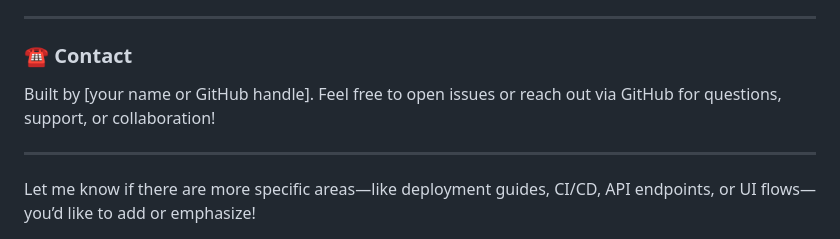
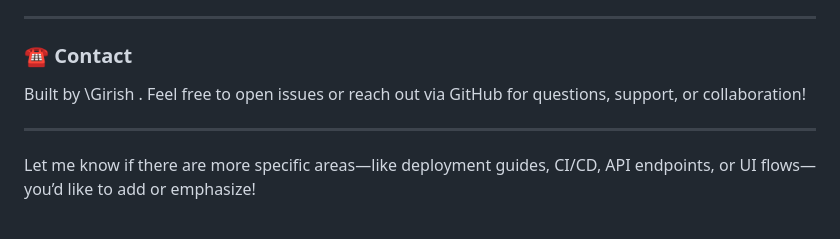
Before and after one commit to Ftyigffifygf/AI-doctor-helper, a Markdown page: README.md, the part around the change. Rendered like a GitHub page.

```diff
--- a/README.md
+++ b/README.md
@@ -136,7 +136,7 @@ This project is licensed under the **MIT License**. See the `LICENSE` file for d
 
 ### ☎️ Contact
 
-Built by \[your name or GitHub handle].
+Built by \Girish .
 Feel free to open issues or reach out via GitHub for questions, support, or collaboration!
 
 ---
```
